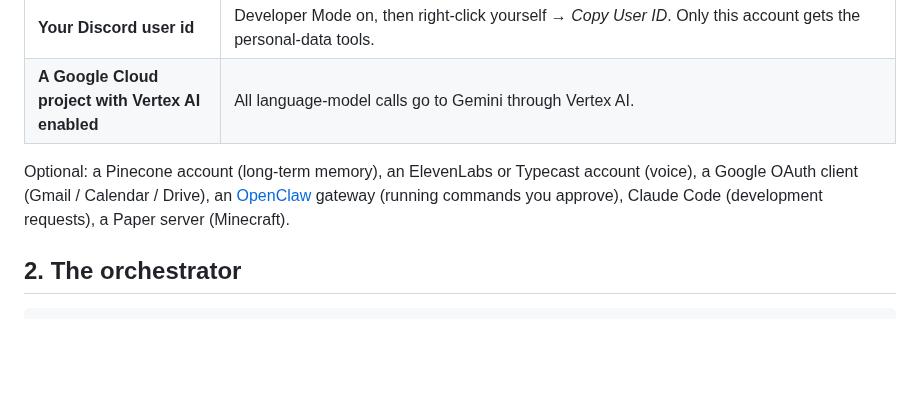
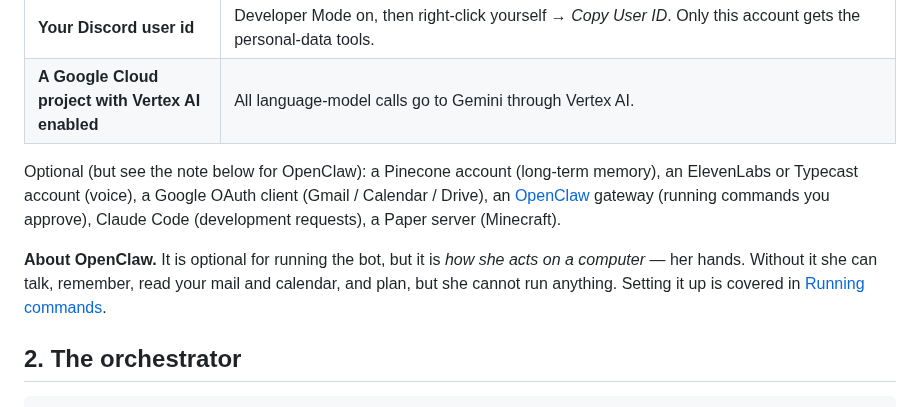
Before and after one commit to smandylee/shiro, a Markdown page: docs/getting-started.md, the part around the change. Rendered like a GitHub page; blank space fills up the shorter version.

```diff
--- a/docs/getting-started.md
+++ b/docs/getting-started.md
@@ -25,9 +25,13 @@ shape. Where something is specific to it, this says so.
 | **Your Discord user id** | Developer Mode on, then right-click yourself → *Copy User ID*. Only this account gets the personal-data tools. |
 | **A Google Cloud project with Vertex AI enabled** | All language-model calls go to Gemini through Vertex AI. |
 
-Optional: a Pinecone account (long-term memory), an ElevenLabs or Typecast account (voice), a Google OAuth client
+Optional (but see the note below for OpenClaw): a Pinecone account (long-term memory), an ElevenLabs or Typecast account (voice), a Google OAuth client
 (Gmail / Calendar / Drive), an [OpenClaw](https://docs.openclaw.ai) gateway (running commands you approve), Claude Code
 (development requests), a Paper server (Minecraft).
+
+**About OpenClaw.** It is optional for running the bot, but it is *how she acts on a computer* — her hands. Without it
+she can talk, remember, read your mail and calendar, and plan, but she cannot run anything. Setting it up is covered
+in [Running commands](command-execution.md).
 
 ## 2. The orchestrator
 
```
Also changed, not shown: README.md (+7 -2 lines), WORKLOG.md (+1 -0 lines).
